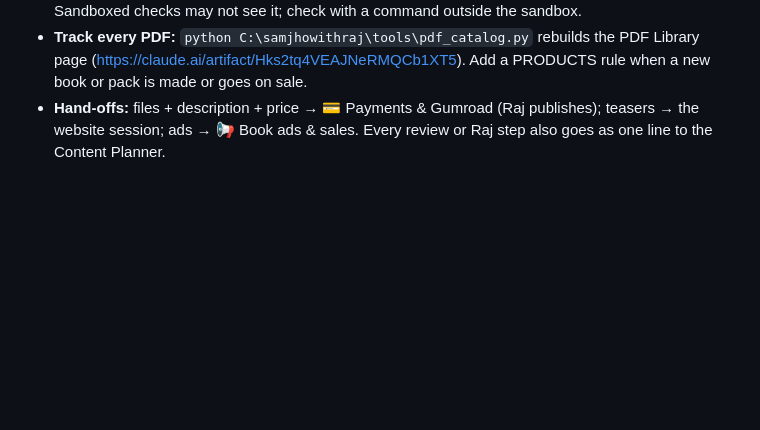
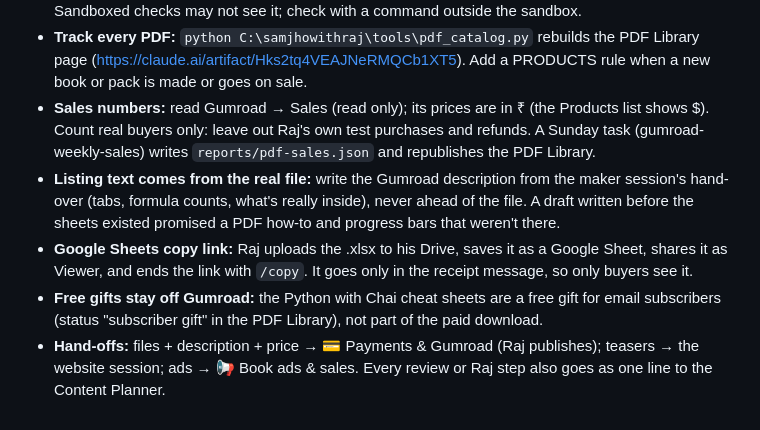
Before and after one commit to samjhowithraj-007/python-ai-chai, a Markdown page: _skills/book-course/SKILL.md, the part around the change. Drawn GitHub-style; blank space fills up the shorter version.

Commit message:
book-course skill: Gumroad sales tracking, listing-from-real-file, Sheets copy link, gifts off Gumroad
Co-Authored-By: Claude Opus 5.5 <noreply@anthropic.com>

```diff
--- a/_skills/book-course/SKILL.md
+++ b/_skills/book-course/SKILL.md
@@ -225,5 +225,15 @@ invent a new layout (see the reuse-approved-templates rule).
   the file exists. Sandboxed checks may not see it; check with a command outside the sandbox.
 - **Track every PDF:** `python C:\samjhowithraj\tools\pdf_catalog.py` rebuilds the PDF Library page
   (https://claude.ai/artifact/Hks2tq4VEAJNeRMQCb1XT5). Add a PRODUCTS rule when a new book or pack is made or goes on sale.
+- **Sales numbers:** read Gumroad → Sales (read only); its prices are in ₹ (the Products list shows $). Count real buyers
+  only: leave out Raj's own test purchases and refunds. A Sunday task (gumroad-weekly-sales) writes
+  `reports/pdf-sales.json` and republishes the PDF Library.
+- **Listing text comes from the real file:** write the Gumroad description from the maker session's hand-over (tabs,
+  formula counts, what's really inside), never ahead of the file. A draft written before the sheets existed promised a
+  PDF how-to and progress bars that weren't there.
+- **Google Sheets copy link:** Raj uploads the .xlsx to his Drive, saves it as a Google Sheet, shares it as Viewer, and
+  ends the link with `/copy`. It goes only in the receipt message, so only buyers see it.
+- **Free gifts stay off Gumroad:** the Python with Chai cheat sheets are a free gift for email subscribers (status
+  "subscriber gift" in the PDF Library), not part of the paid download.
 - **Hand-offs:** files + description + price → 💳 Payments & Gumroad (Raj publishes); teasers → the website session; ads →
   📢 Book ads & sales. Every review or Raj step also goes as one line to the Content Planner.
```
